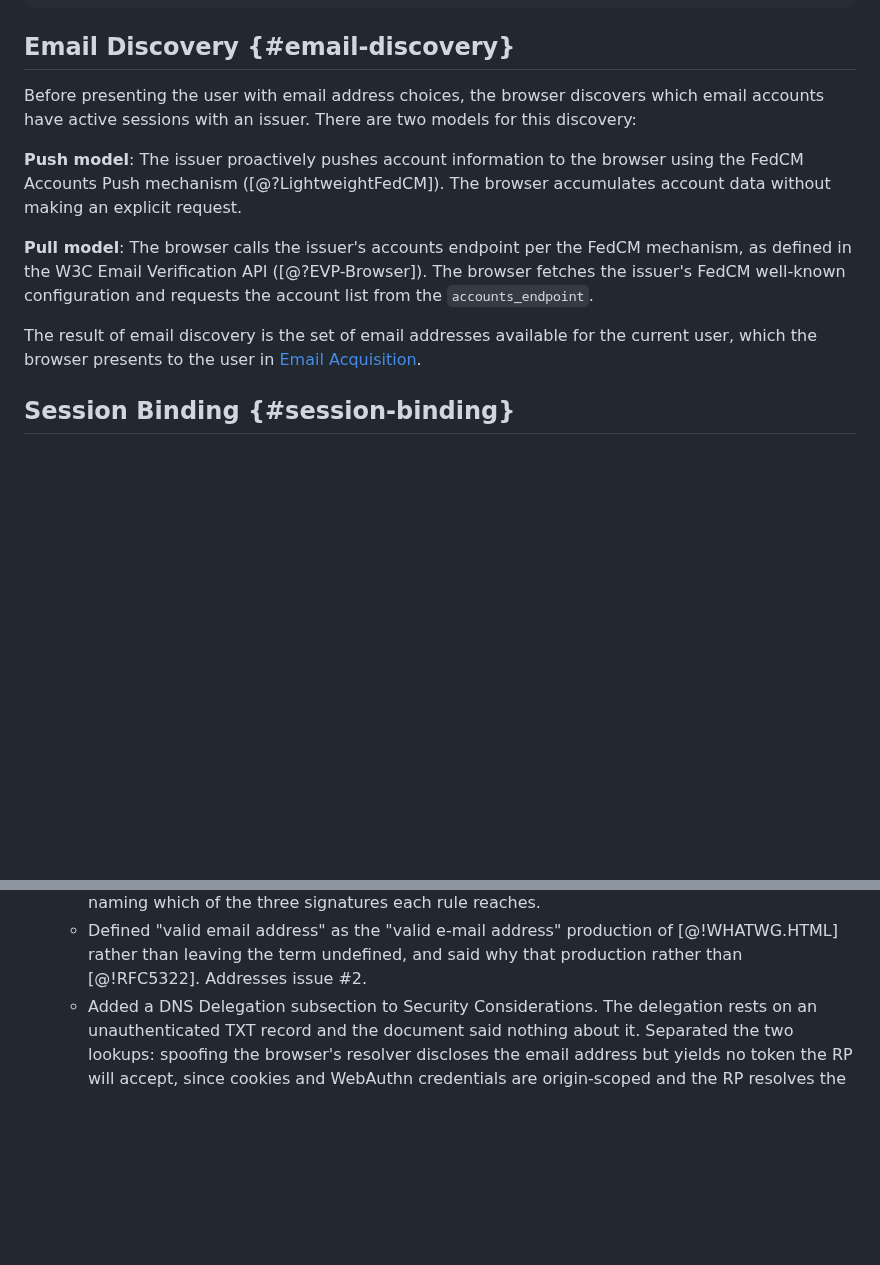
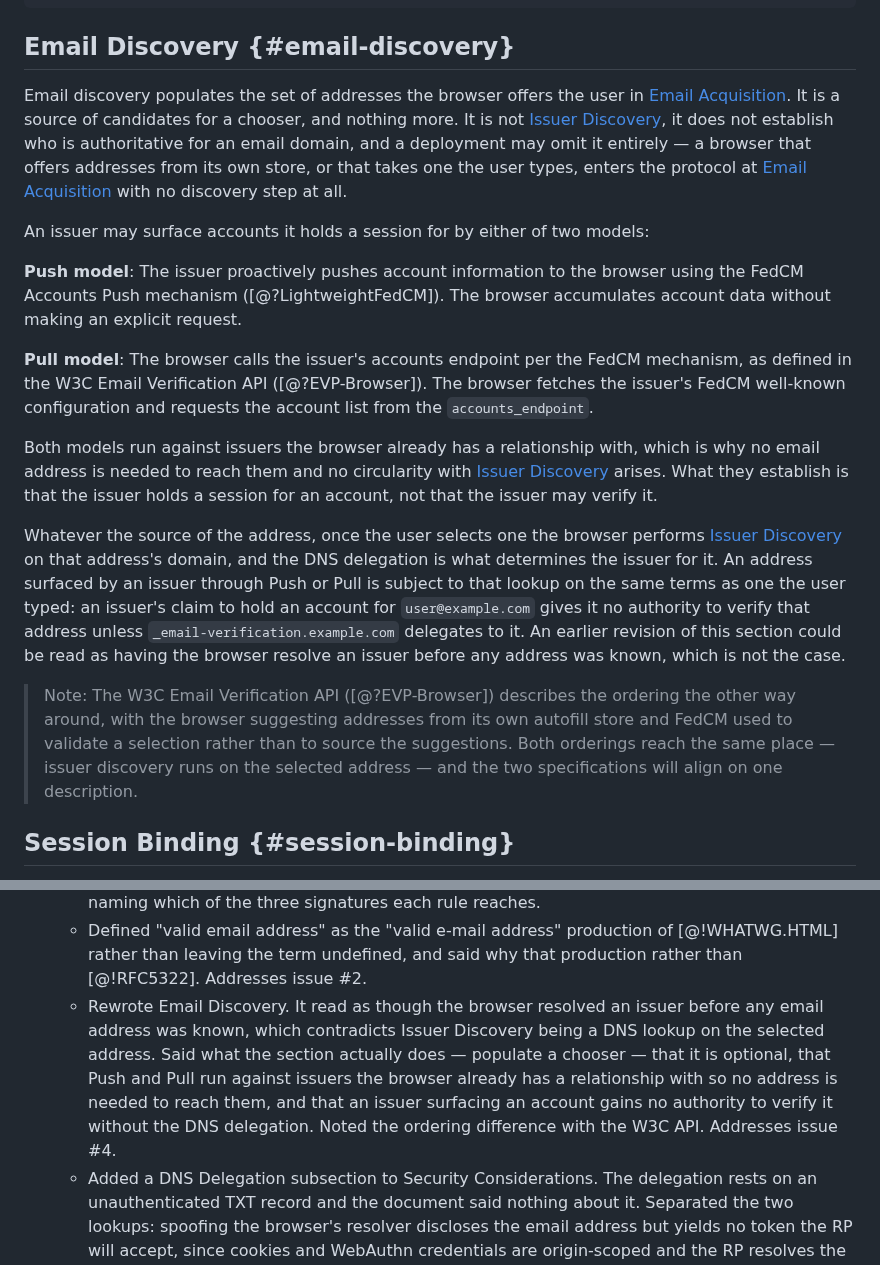
Before and after one commit to dickhardt/email-verification, a Markdown page: draft-hardt-email-verification.md, 2 parts joined by grey strips. Rendered like a GitHub page; blank space fills up the shorter version.

Commit message:
Clarify what Email Discovery is and is not
The section opened "Before presenting the user with email address
choices, the browser discovers which email accounts have active sessions
with an issuer", which reads as resolving an issuer before any address
is known. Issuer Discovery is a DNS lookup on the selected address, so
the two appeared circular.

They are not, because they are different operations. Email Discovery
populates a chooser and is optional — a browser offering addresses from
its own store enters at Email Acquisition with no discovery step. Push
and Pull run against issuers the browser already has a relationship
with, which is why no address is needed to reach them.

The substantive point, which was missing: an issuer surfacing an account
through Push or Pull gains no authority to verify it. The DNS delegation
decides that, and runs on the selected address whatever surfaced it.

Also noted the ordering difference with the W3C API that lonetis
flagged, as a known divergence alongside the two already in the text.

Fixes #4

Co-Authored-By: Claude Opus 5 (1M context) <noreply@anthropic.com>
Claude-Session: https://claude.ai/code/session_015fgwvu6PjRsCCum44a3etK

```diff
--- a/draft-hardt-email-verification.md
+++ b/draft-hardt-email-verification.md
@@ -197,13 +197,19 @@ Step                      RP Server     Browser              Issuer
 
 ## Email Discovery {#email-discovery}
 
-Before presenting the user with email address choices, the browser discovers which email accounts have active sessions with an issuer. There are two models for this discovery:
+Email discovery populates the set of addresses the browser offers the user in [Email Acquisition](#email-acquisition). It is a source of candidates for a chooser, and nothing more. It is not [Issuer Discovery](#issuer-discovery), it does not establish who is authoritative for an email domain, and a deployment may omit it entirely — a browser that offers addresses from its own store, or that takes one the user types, enters the protocol at [Email Acquisition](#email-acquisition) with no discovery step at all.
+
+An issuer may surface accounts it holds a session for by either of two models:
 
 **Push model**: The issuer proactively pushes account information to the browser using the FedCM Accounts Push mechanism ([@?LightweightFedCM]). The browser accumulates account data without making an explicit request.
 
 **Pull model**: The browser calls the issuer's accounts endpoint per the FedCM mechanism, as defined in the W3C Email Verification API ([@?EVP-Browser]). The browser fetches the issuer's FedCM well-known configuration and requests the account list from the `accounts_endpoint`.
 
-The result of email discovery is the set of email addresses available for the current user, which the browser presents to the user in [Email Acquisition](#email-acquisition).
+Both models run against issuers the browser already has a relationship with, which is why no email address is needed to reach them and no circularity with [Issuer Discovery](#issuer-discovery) arises. What they establish is that the issuer holds a session for an account, not that the issuer may verify it.
+
+Whatever the source of the address, once the user selects one the browser performs [Issuer Discovery](#issuer-discovery) on that address's domain, and the DNS delegation is what determines the issuer for it. An address surfaced by an issuer through Push or Pull is subject to that lookup on the same terms as one the user typed: an issuer's claim to hold an account for `user@example.com` gives it no authority to verify that address unless `_email-verification.example.com` delegates to it. An earlier revision of this section could be read as having the browser resolve an issuer before any address was known, which is not the case.
+
+> Note: The W3C Email Verification API ([@?EVP-Browser]) describes the ordering the other way around, with the browser suggesting addresses from its own autofill store and FedCM used to validate a selection rather than to source the suggestions. Both orderings reach the same place — issuer discovery runs on the selected address — and the two specifications will align on one description.
 
 ## Session Binding {#session-binding}
 
@@ -1153,6 +1159,7 @@ The following implementations are known:
   - Added the `Signature-Error` response header to signature error responses, alongside this specification's existing JSON error body, and said how the two relate: the body reports `invalid_signature` in every case and the header carries which failure it was.
   - Added a Fully-Specified Algorithms subsection to Security Considerations giving the reason and naming which of the three signatures each rule reaches.
   - Defined "valid email address" as the "valid e-mail address" production of [@!WHATWG.HTML] rather than leaving the term undefined, and said why that production rather than [@!RFC5322]. Addresses issue #2.
+  - Rewrote Email Discovery. It read as though the browser resolved an issuer before any email address was known, which contradicts Issuer Discovery being a DNS lookup on the selected address. Said what the section actually does — populate a chooser — that it is optional, that Push and Pull run against issuers the browser already has a relationship with so no address is needed to reach them, and that an issuer surfacing an account gains no authority to verify it without the DNS delegation. Noted the ordering difference with the W3C API. Addresses issue #4.
   - Added a DNS Delegation subsection to Security Considerations. The delegation rests on an unauthenticated TXT record and the document said nothing about it. Separated the two lookups: spoofing the browser's resolver discloses the email address but yields no token the RP will accept, since cookies and WebAuthn credentials are origin-scoped and the RP resolves the record itself; spoofing the RP's resolver is the attack that matters and is not mitigated elsewhere. Recommended DNSSEC validation by RPs and zone signing by email domain operators, and stated the residual risk. Addresses issue #6.
   - Made the issuer identifier an HTTPS origin rather than a bare host name, aligning the `iss` claim with [@!OpenID.Core] and [@!RFC8414] and with what the browser implementation already enforces. The DNS TXT record still carries a host name; the identifier is derived from it by prefixing `https://`, and every comparison is byte-for-byte on the derived string. Added an Issuer Identifier section stating the derivation once. Addresses issue #7.
   - Added the `issuer` member to the metadata document and required a fetching party to reject a document whose `issuer` does not match the identity it was fetched under, per [@!RFC8414], Section 3.3. This is the check Signature-Key -08 added for its own discovery, applied here.
```
